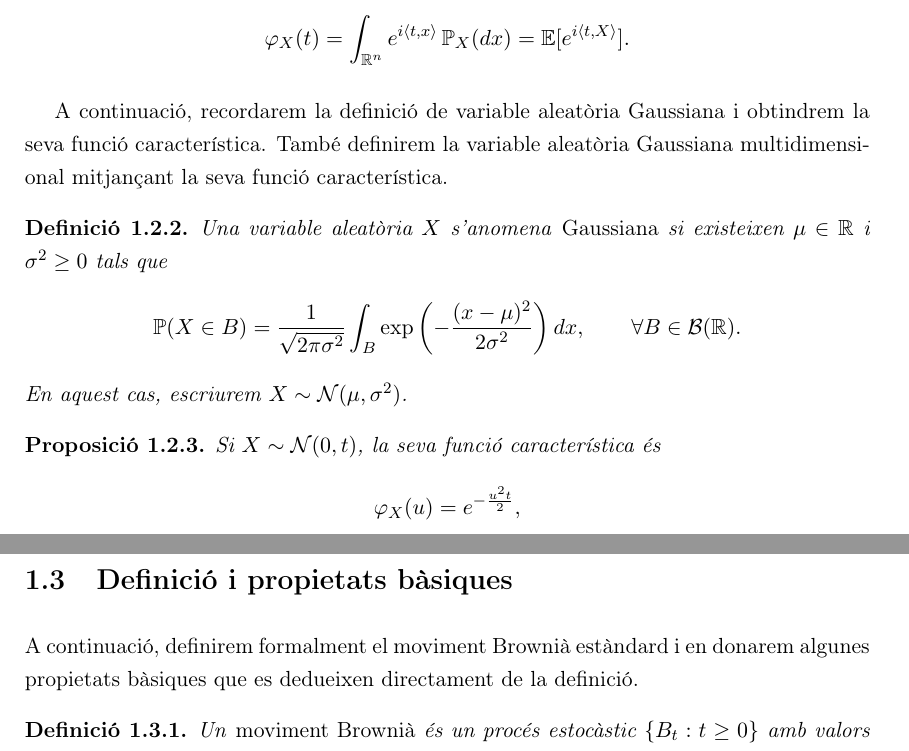
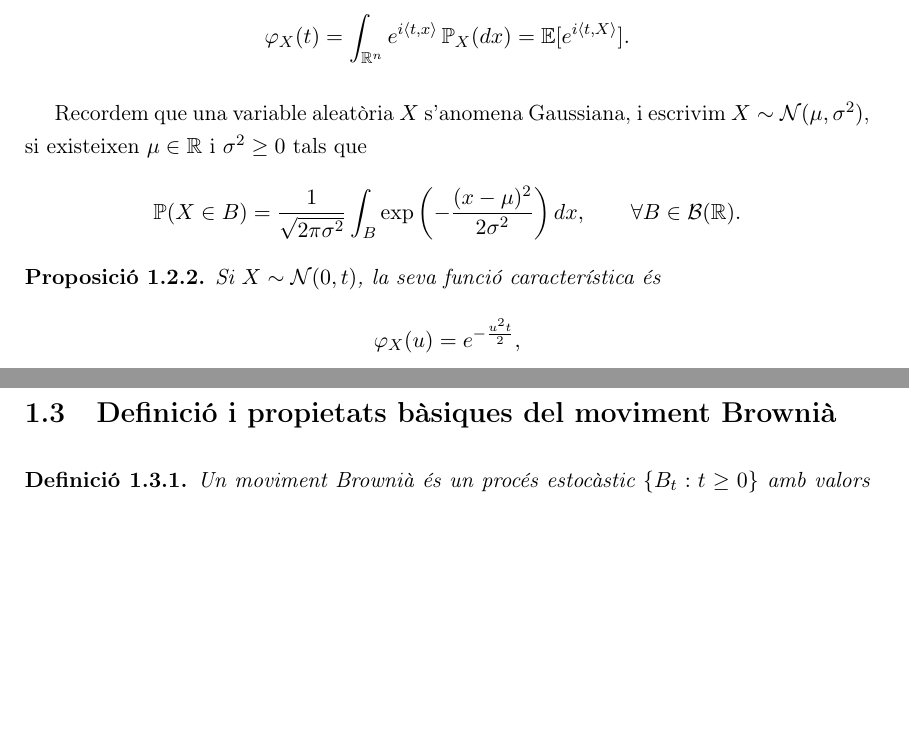
Before and after one commit to paulopezgil/tfg, a LaTeX book (latex/main.tex, which reads latex/capitols/1.tex, latex/capitols/1/brownia/def-brownia.tex, latex/capitols/1/caracteristica/def-normal.tex): two parts of pages 6 and 7 of 24, joined at a grey line, cut so that both start at the same text, the shorter picture padded with empty space. Compiled offline with pdfLaTeX.

Commit message:
reorganitzacio capitul 1

```diff
--- a/latex/capitols/1.tex
+++ b/latex/capitols/1.tex
@@ -9,8 +9,11 @@
 \input{capitols/1/element/def-llei.tex}
 
 
-\section{Funcions característiques i distribucions normals}
-\input{capitols/1/gaussians/intro.tex}
-\input{capitols/1/gaussians/def-caracteristica.tex}
-\input{capitols/1/gaussians/def-normal.tex}
-\input{capitols/1/gaussians/obs-normal.tex}
+\section{Funcions característiques}
+\input{capitols/1/caracteristica/intro.tex}
+\input{capitols/1/caracteristica/def-caracteristica.tex}
+\input{capitols/1/caracteristica/def-normal.tex}
+\input{capitols/1/caracteristica/prop-normal.tex}
+
+
+\section[Definició i propietats bàsiques]{Definició i propietats bàsiques del moviment Brownià}
@@ -19,9 +29,4 @@
 
 
 
-\section{Definició i propietats bàsiques}
-\input{capitols/1/brownia/def-brownia.tex}
-\input{capitols/1/brownia/obs-brownia.tex}
-\input{capitols/1/brownia/prop1.tex}
-\input{capitols/1/brownia/prop2.tex}
 \input{capitols/1/brownia/outro.tex}
--- a/latex/capitols/1/brownia/def-brownia.tex
+++ b/latex/capitols/1/brownia/def-brownia.tex
@@ -1,8 +1,5 @@
-A continuació, definirem formalment el moviment Brownià estàndard
-i en donarem algunes propietats bàsiques que es dedueixen directament de la definició.
-
 \begin{defi} \label{def:brownia}
-Un \emph{moviment Brownià} és un procés estocàstic $\{B_t: t \geq 0\}$ amb valors a $\mathbb{R}$,
+Un moviment Brownià és un procés estocàstic $\{B_t: t \geq 0\}$ amb valors a $\mathbb{R}$,
 definit en un espai de probabilitat $(\Omega, \mathcal{F}, \P)$, tal que compleix les següents propietats:
 \begin{enumerate}
     \item $B_0 = 0$, quasi segurament.
--- /dev/null
+++ b/latex/capitols/1/caracteristica/def-normal.tex
@@ -0,0 +1,7 @@
+Recordem que una variable aleatòria $X$ s'anomena Gaussiana,
+i escrivim $X \sim \mathcal{N}(\mu, \sigma^2)$,
+si existeixen $\mu \in \mathbb{R}$ i $\sigma^2 \geq 0$ tals que
+\begin{equation*}
+\P(X \in B) = \frac{1}{\sqrt{2\pi \sigma^2}} \int_B \exp\left(-\frac{(x-\mu)^2}{2\sigma^2}\right) dx,
+\qquad \forall B \in \mathcal{B}(\mathbb{R}).
+\end{equation*}
--- a/latex/capitols/1/gaussians/def-normal.tex
+++ /dev/null
@@ -1,14 +0,0 @@
-A continuació, recordarem la definició de variable aleatòria Gaussiana
-i obtindrem la seva funció característica.
-També definirem la variable aleatòria Gaussiana multidimensional
-mitjançant la seva funció característica.
-
-\begin{defi}
-Una variable aleatòria $X$ s'anomena \emph{Gaussiana}
-si existeixen $\mu \in \mathbb{R}$ i $\sigma^2 \geq 0$ tals que
-\begin{equation*}
-\P(X \in B) = \frac{1}{\sqrt{2\pi \sigma^2}} \int_B \exp\left(-\frac{(x-\mu)^2}{2\sigma^2}\right) dx,
-\qquad \forall B \in \mathcal{B}(\mathbb{R}).
-\end{equation*}
-En aquest cas, escriurem $X \sim \mathcal{N}(\mu, \sigma^2)$.
-\end{defi}
```
Also changed, not shown: latex/capitols/1/brownia/intro.tex (added, +2 -0 lines), latex/capitols/1/caracteristica/def-caracteristica.tex (renamed from latex/capitols/1/gaussians/def-caracteristica.tex, +0 -2 lines), latex/capitols/1/element/def-element.tex (+4 -4 lines), latex/capitols/1/element/def-llei.tex (+1 -1 lines), latex/capitols/1/element/obs-element.tex (+1 -1 lines), latex/capitols/1/gaussians/def-normal-multi.tex (+1 -1 lines), latex/capitols/2.tex (+1 -1 lines), latex/capitols/2/ajustament/def-ajustament.tex (+2 -2 lines), latex/capitols/2/convergencia/def-feble.tex (+1 -1 lines), latex/capitols/2/convergencia/def-llei.tex (+1 -1 lines), latex/capitols/2/convergencia/def-prob.tex (+2 -2 lines), latex/capitols/1/caracteristica/intro.tex (renamed from latex/capitols/1/gaussians/intro.tex), latex/capitols/1/caracteristica/prop-normal.tex (renamed from latex/capitols/1/gaussians/obs-normal.tex), latex/main.pdf, 1 more files.
